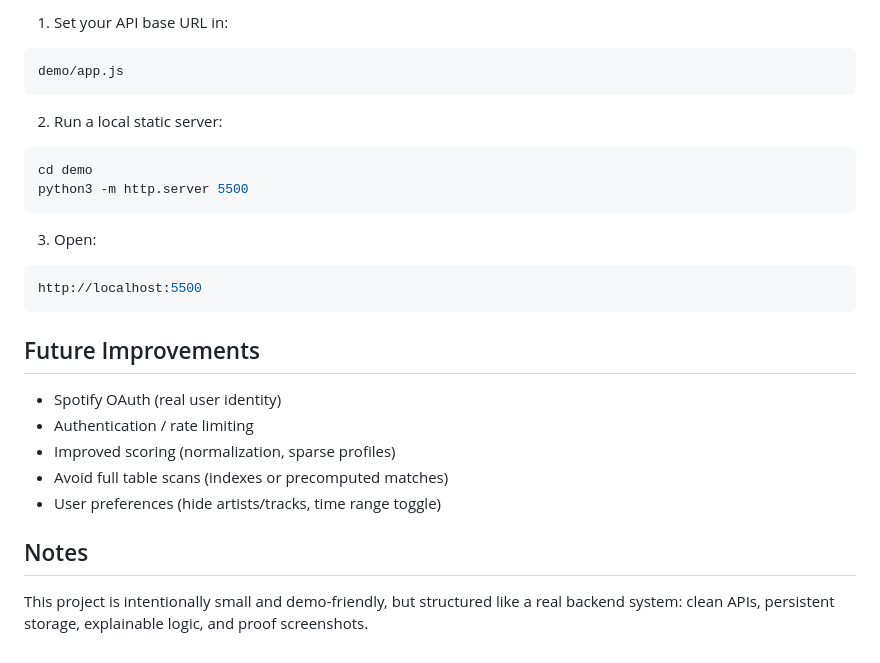
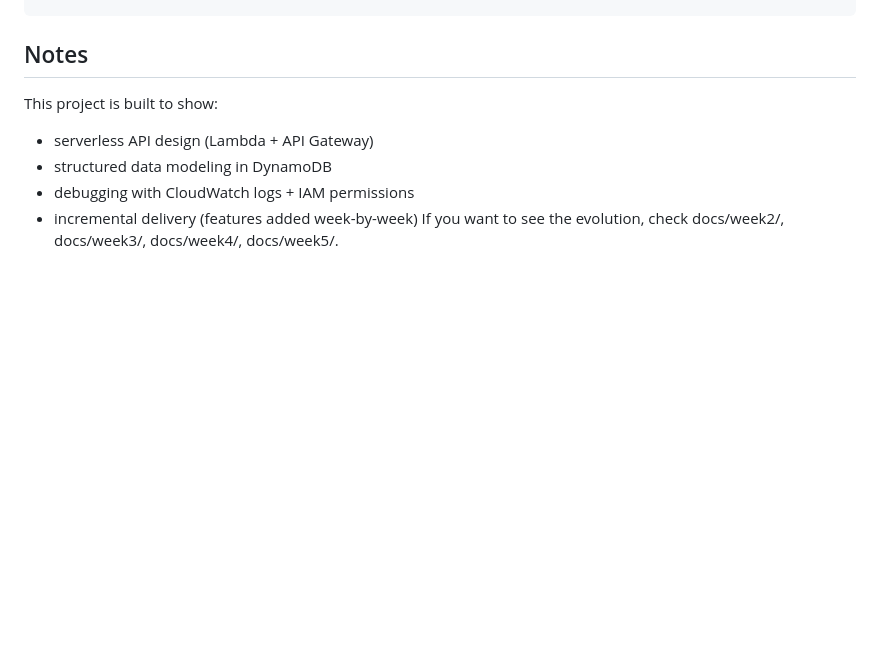
Before and after one commit to brianaendanawas/music-soulmate-finder, a Markdown page: README.md, the part around the change printed below. Rendered like a GitHub page; blank space fills up the shorter version.

````diff
--- a/README.md
+++ b/README.md
@@ -140,25 +133,7 @@ The demo is a plain HTML/JS page that calls the API.
-1. Set your API base URL in:
-```bash
-demo/app.js
-```
-
-2. Run a local static server:
-```bash
-cd demo
-python3 -m http.server 5500
-```
-
-3. Open:
-```bash
-http://localhost:5500
-```
-
-## Future Improvements
-- Spotify OAuth (real user identity)
-- Authentication / rate limiting
-- Improved scoring (normalization, sparse profiles)
-- Avoid full table scans (indexes or precomputed matches)
-- User preferences (hide artists/tracks, time range toggle)
-
 ## Notes
-This project is intentionally small and demo-friendly, but structured like a real backend system: clean APIs, persistent storage, explainable logic, and proof screenshots.
+This project is built to show:
+- serverless API design (Lambda + API Gateway)
+- structured data modeling in DynamoDB
+- debugging with CloudWatch logs + IAM permissions
+- incremental delivery (features added week-by-week)
+If you want to see the evolution, check docs/week2/, docs/week3/, docs/week4/, docs/week5/.
````
Also changed, not shown: other parts of README.md (+105 -112 lines), docs/week5/architecture.md (added, +58 -0 lines), docs/week5/screenshots/connect-ui.png (added), docs/week5/screenshots/dynamodb-connections.png (added), 1 other file.
